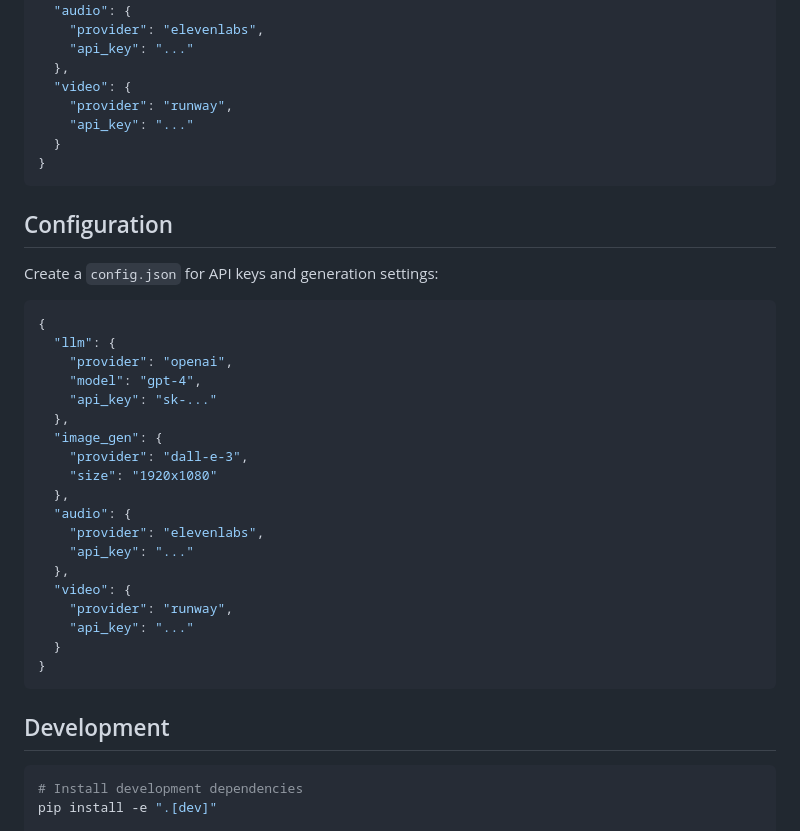
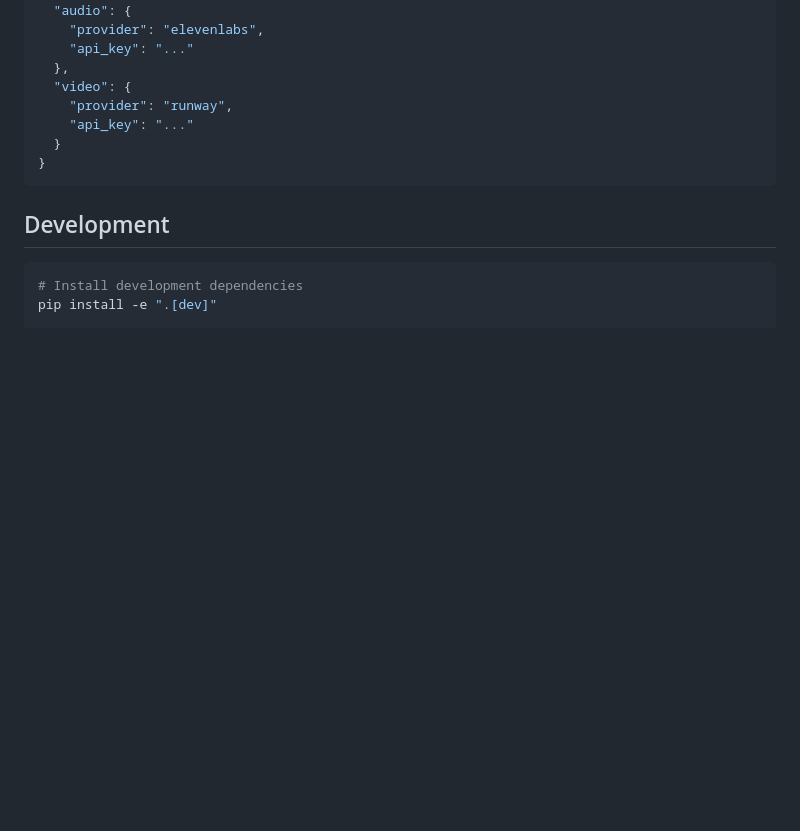
Before and after one commit to NeoPhukubye/DirectorGPT, a Markdown page: README.md, the part around the change. Rendered like a GitHub page; blank space fills up the shorter version.

Commit message:
fix: remove duplicate Configuration section from README

````diff
--- a/README.md
+++ b/README.md
@@ -125,32 +125,6 @@ Create a `config.json` for API keys and generation settings:
 }
 ```
 
-## Configuration
-
-Create a `config.json` for API keys and generation settings:
-
-```json
-{
-  "llm": {
-    "provider": "openai",
-    "model": "gpt-4",
-    "api_key": "sk-..."
-  },
-  "image_gen": {
-    "provider": "dall-e-3",
-    "size": "1920x1080"
-  },
-  "audio": {
-    "provider": "elevenlabs",
-    "api_key": "..."
-  },
-  "video": {
-    "provider": "runway",
-    "api_key": "..."
-  }
-}
-```
-
 ## Development
 
 ```bash
````
